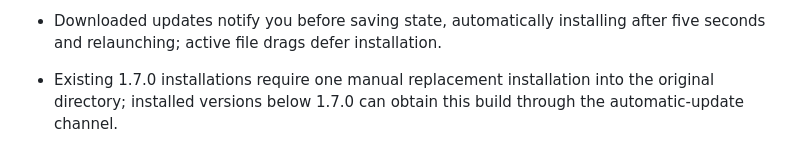
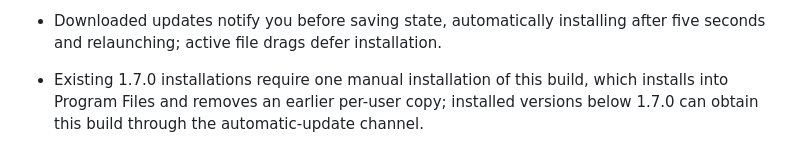
Before and after one commit to rioyang-bot/Little-Assistant_G, a Markdown page: RELEASE_NOTES_V1.7.md, the part around the change. Rendered like a GitHub page.

Commit message:
Correct the install directory note for the 1.7.0 revision
Co-Authored-By: Claude Opus 5.5 <noreply@anthropic.com>

```diff
--- a/RELEASE_NOTES_V1.7.md
+++ b/RELEASE_NOTES_V1.7.md
@@ -132,4 +132,4 @@
 - Choose the primary or external display for the assistant bottom-right position; display changes trigger repositioning above the taskbar.
 - Only the NSIS installer is distributed and built going forward; portable executables, duplicate Chinese filenames and ZIP packages are removed. Existing portable users should switch to the installer. Installed builds use the existing GitHub Releases update channel.
 - Downloaded updates notify you before saving state, automatically installing after five seconds and relaunching; active file drags defer installation.
-- Existing 1.7.0 installations require one manual replacement installation into the original directory; installed versions below 1.7.0 can obtain this build through the automatic-update channel.
+- Existing 1.7.0 installations require one manual installation of this build, which installs into Program Files and removes an earlier per-user copy; installed versions below 1.7.0 can obtain this build through the automatic-update channel.
```
